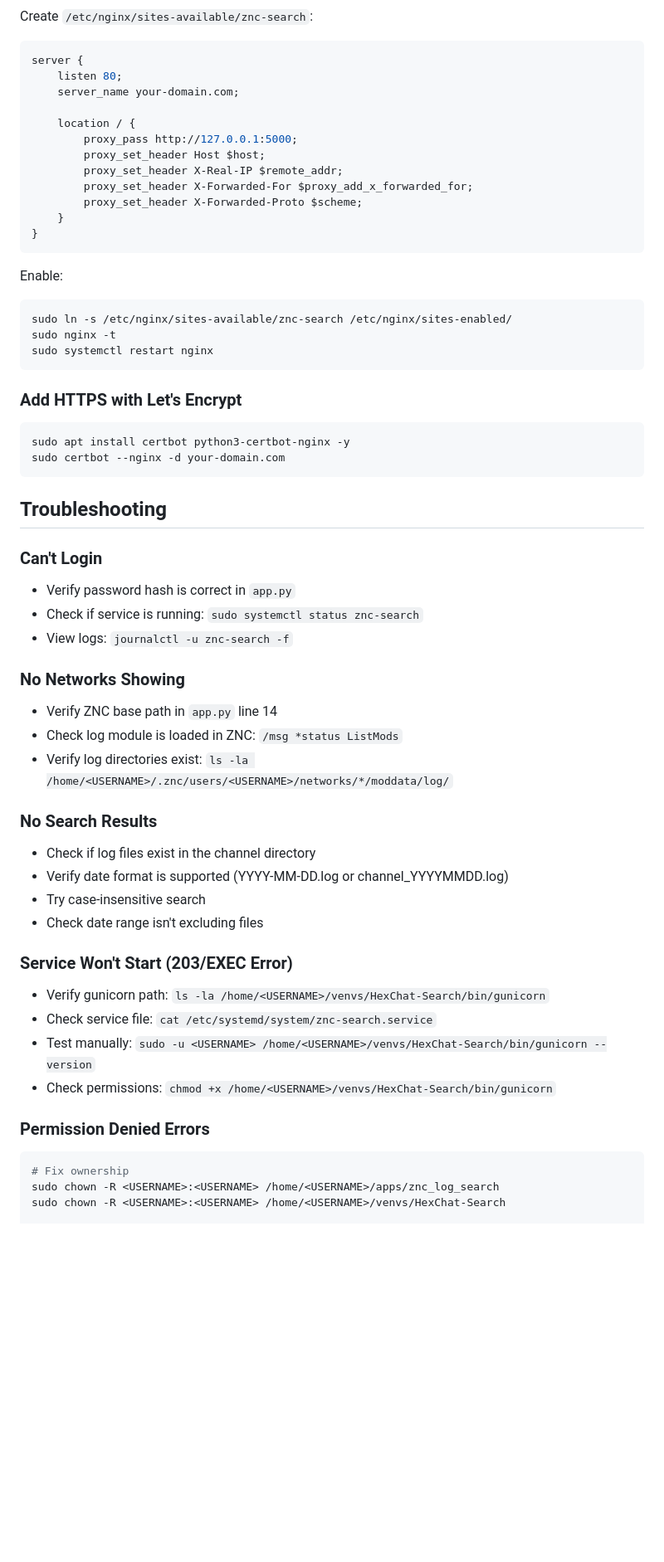
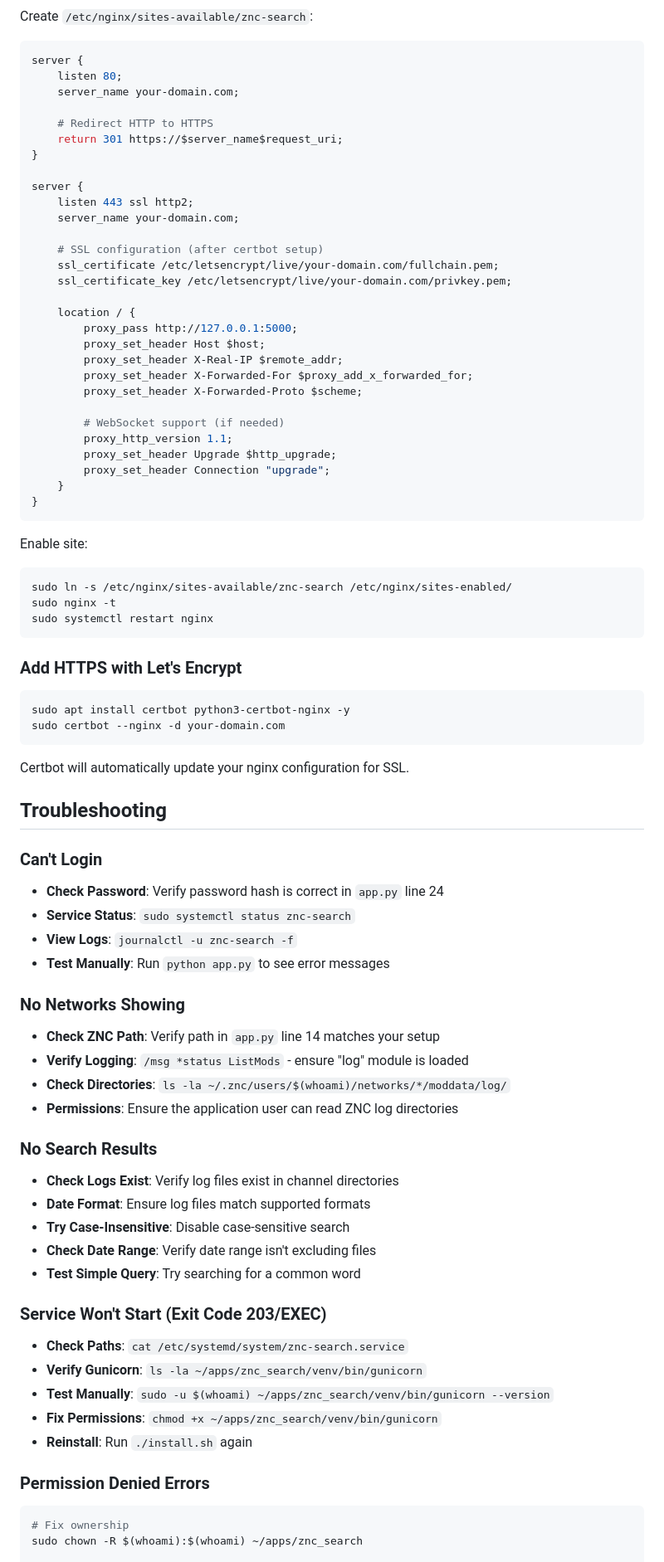
Before and after one commit to klapvogn/hexchat_addons, a Markdown page: znc_search/README.md, the part around one of its changes. Shown at 83% size. Rendered like a GitHub page; blank space fills up the shorter version.

````diff
--- a/znc_search/README.md
+++ b/znc_search/README.md
@@ -312,17 +352,34 @@ server {
     listen 80;
     server_name your-domain.com;
 
+    # Redirect HTTP to HTTPS
+    return 301 https://$server_name$request_uri;
+}
+
+server {
+    listen 443 ssl http2;
+    server_name your-domain.com;
+
+    # SSL configuration (after certbot setup)
+    ssl_certificate /etc/letsencrypt/live/your-domain.com/fullchain.pem;
+    ssl_certificate_key /etc/letsencrypt/live/your-domain.com/privkey.pem;
+
     location / {
         proxy_pass http://127.0.0.1:5000;
         proxy_set_header Host $host;
         proxy_set_header X-Real-IP $remote_addr;
         proxy_set_header X-Forwarded-For $proxy_add_x_forwarded_for;
         proxy_set_header X-Forwarded-Proto $scheme;
+
+        # WebSocket support (if needed)
+        proxy_http_version 1.1;
+        proxy_set_header Upgrade $http_upgrade;
+        proxy_set_header Connection "upgrade";
     }
 }
 ```
 
-Enable:
+Enable site:
 ```bash
 sudo ln -s /etc/nginx/sites-available/znc-search /etc/nginx/sites-enabled/
 sudo nginx -t
@@ -336,34 +393,39 @@ sudo apt install certbot python3-certbot-nginx -y
 sudo certbot --nginx -d your-domain.com
 ```
 
+Certbot will automatically update your nginx configuration for SSL.
+
 ## Troubleshooting
 
 ### Can't Login
-- Verify password hash is correct in `app.py`
-- Check if service is running: `sudo systemctl status znc-search`
-- View logs: `journalctl -u znc-search -f`
+- **Check Password**: Verify password hash is correct in `app.py` line 24
+- **Service Status**: `sudo systemctl status znc-search`
+- **View Logs**: `journalctl -u znc-search -f`
+- **Test Manually**: Run `python app.py` to see error messages
 
 ### No Networks Showing
-- Verify ZNC base path in `app.py` line 14
-- Check log module is loaded in ZNC: `/msg *status ListMods`
-- Verify log directories exist: `ls -la /home/<USERNAME>/.znc/users/<USERNAME>/networks/*/moddata/log/`
+- **Check ZNC Path**: Verify path in `app.py` line 14 matches your setup
+- **Verify Logging**: `/msg *status ListMods` - ensure "log" module is loaded
+- **Check Directories**: `ls -la ~/.znc/users/$(whoami)/networks/*/moddata/log/`
+- **Permissions**: Ensure the application user can read ZNC log directories
 
 ### No Search Results
-- Check if log files exist in the channel directory
-- Verify date format is supported (YYYY-MM-DD.log or channel_YYYYMMDD.log)
-- Try case-insensitive search
-- Check date range isn't excluding files
+- **Check Logs Exist**: Verify log files exist in channel directories
+- **Date Format**: Ensure log files match supported formats
+- **Try Case-Insensitive**: Disable case-sensitive search
+- **Check Date Range**: Verify date range isn't excluding files
+- **Test Simple Query**: Try searching for a common word
 
-### Service Won't Start (203/EXEC Error)
-- Verify gunicorn path: `ls -la /home/<USERNAME>/venvs/HexChat-Search/bin/gunicorn`
-- Check service file: `cat /etc/systemd/system/znc-search.service`
-- Test manually: `sudo -u <USERNAME> /home/<USERNAME>/venvs/HexChat-Search/bin/gunicorn --version`
-- Check permissions: `chmod +x /home/<USERNAME>/venvs/HexChat-Search/bin/gunicorn`
+### Service Won't Start (Exit Code 203/EXEC)
+- **Check Paths**: `cat /etc/systemd/system/znc-search.service`
+- **Verify Gunicorn**: `ls -la ~/apps/znc_search/venv/bin/gunicorn`
+- **Test Manually**: `sudo -u $(whoami) ~/apps/znc_search/venv/bin/gunicorn --version`
+- **Fix Permissions**: `chmod +x ~/apps/znc_search/venv/bin/gunicorn`
+- **Reinstall**: Run `./install.sh` again
 
 ### Permission Denied Errors
 ```bash
 # Fix ownership
-sudo chown -R <USERNAME>:<USERNAME> /home/<USERNAME>/apps/znc_log_search
-sudo chown -R <USERNAME>:<USERNAME> /home/<USERNAME>/venvs/HexChat-Search
+sudo chown -R $(whoami):$(whoami) ~/apps/znc_search
 
 # Fix permissions
````
Also changed, not shown: other parts of znc_search/README.md (+296 -135 lines).
